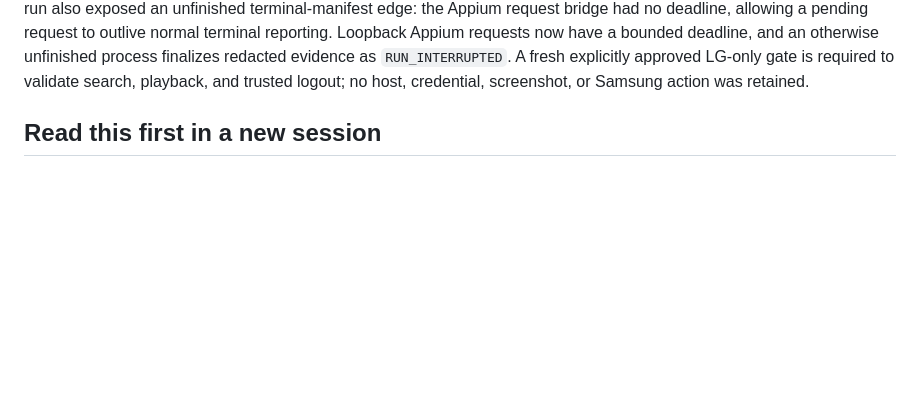
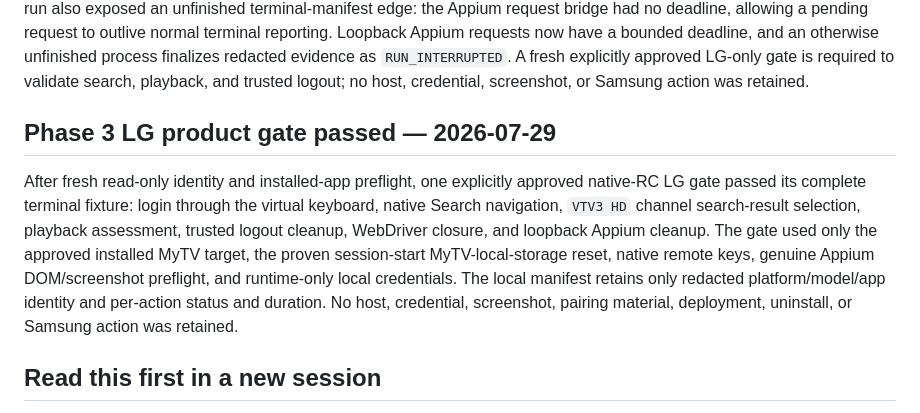
Before and after one commit to hoangthai2171/auto-test-playwright, a Markdown page: docs/real-tv-appium/HANDOFF.md, the part around the change. Drawn GitHub-style; blank space fills up the shorter version.

Commit message:
docs(real-tv): record LG product gate pass

```diff
--- a/docs/real-tv-appium/HANDOFF.md
+++ b/docs/real-tv-appium/HANDOFF.md
@@ -89,6 +89,19 @@ otherwise unfinished process finalizes redacted evidence as `RUN_INTERRUPTED`.
 A fresh explicitly approved LG-only gate is required to validate search,
 playback, and trusted logout; no host, credential, screenshot, or Samsung
 action was retained.
+
+## Phase 3 LG product gate passed — 2026-07-29
+
+After fresh read-only identity and installed-app preflight, one explicitly
+approved native-RC LG gate passed its complete terminal fixture: login through
+the virtual keyboard, native Search navigation, `VTV3 HD` channel search-result
+selection, playback assessment, trusted logout cleanup, WebDriver closure, and
+loopback Appium cleanup. The gate used only the approved installed MyTV target,
+the proven session-start MyTV-local-storage reset, native remote keys, genuine
+Appium DOM/screenshot preflight, and runtime-only local credentials. The local
+manifest retains only redacted platform/model/app identity and per-action status
+and duration. No host, credential, screenshot, pairing material, deployment,
+uninstall, or Samsung action was retained.
 
 ## Read this first in a new session
 
```
Also changed, not shown: docs/real-tv-appium/phases.md (+6 -0 lines).
